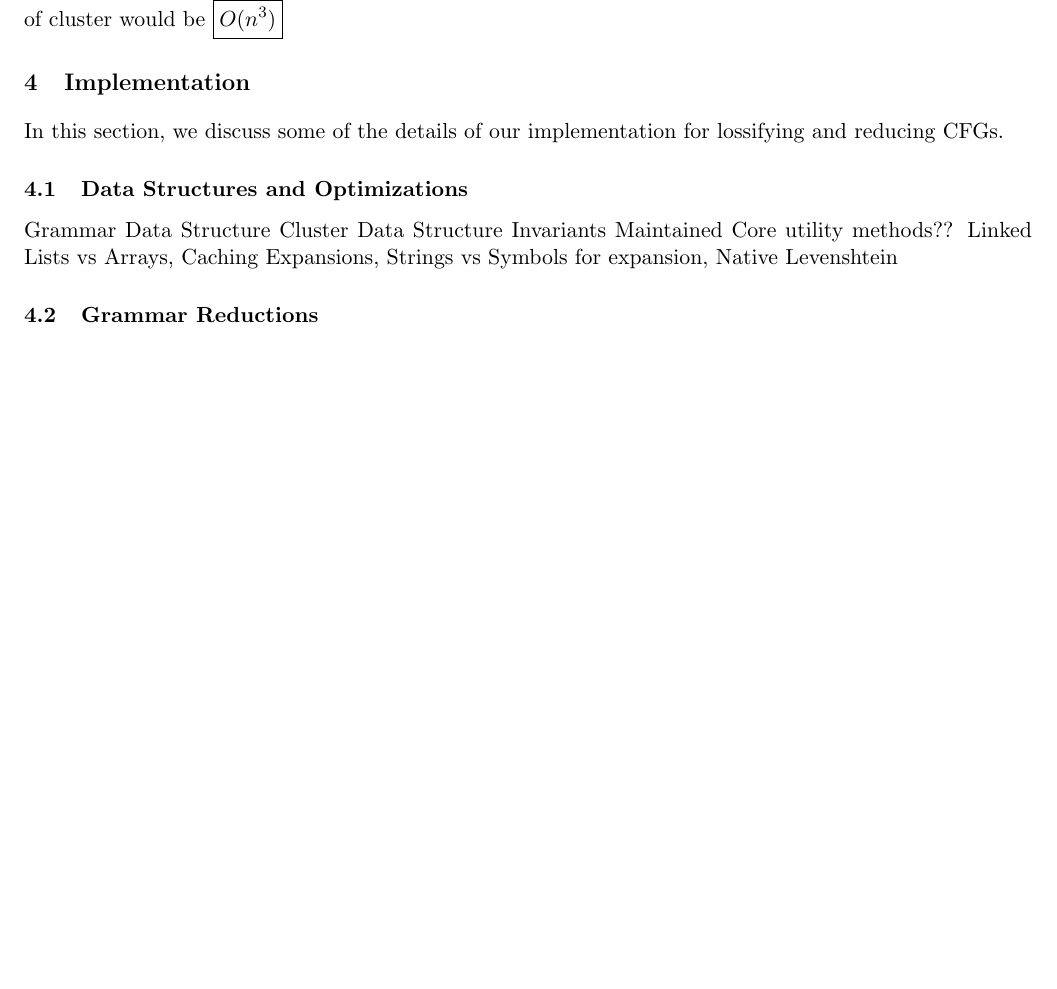
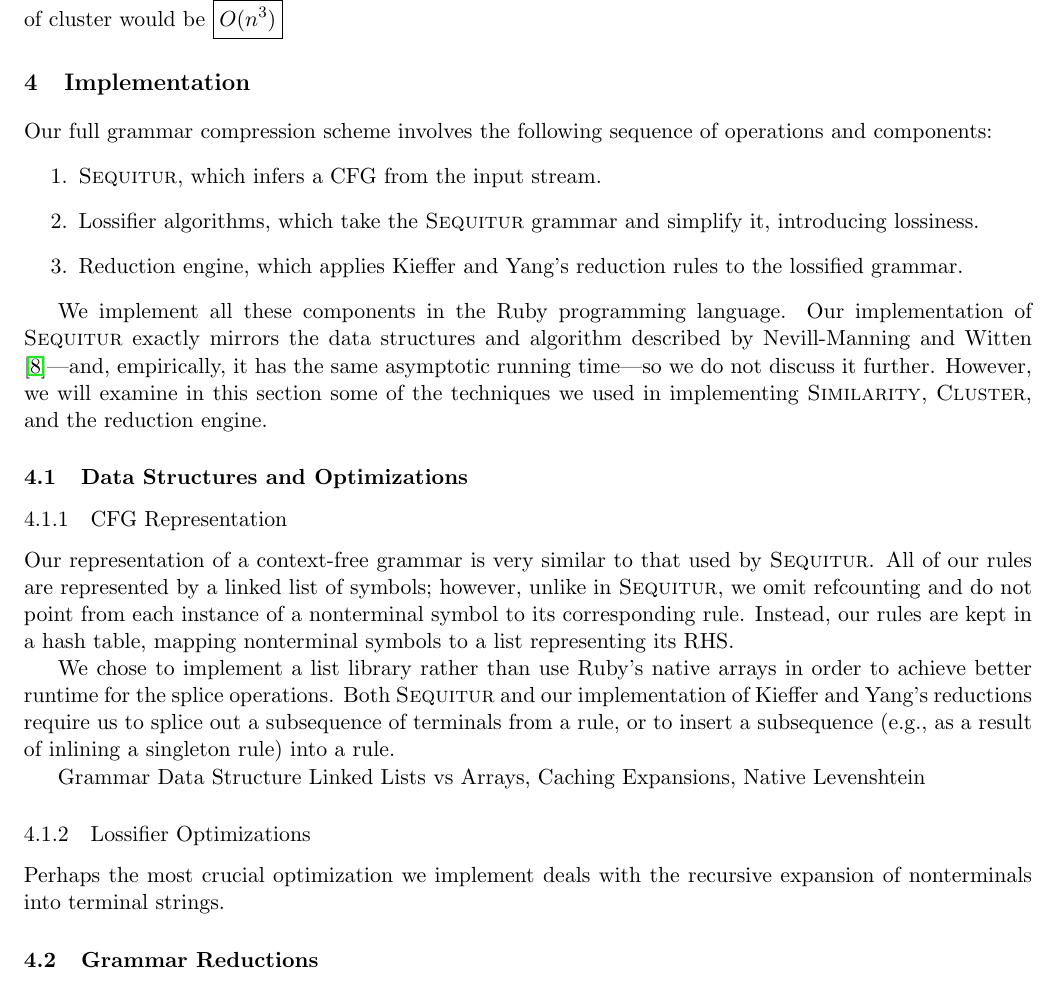
Before and after one commit to mxw/grmr, a LaTeX paper (tex/paper.tex): part of page 7 of 18 before the commit and part of page 7 of 19 after it, cut so that both start at the same text, the shorter picture padded with empty space. Compiled offline with pdfLaTeX.

Commit message:
Some Implementation section

```diff
--- a/tex/paper.tex
+++ b/tex/paper.tex
@@ -21,6 +21,7 @@
 
 \sectionfont{\large}
 \subsectionfont{\normalsize}
+\subsubsectionfont{\normalfont}
 
 %\setlength{\cftbeforesecskip}{0pt}
 
@@ -394,16 +396,47 @@ be $\boxed{O(n^3)}$
 
 \section{Implementation}
 
-In this section, we discuss some of the details of our implementation for
-lossifying and reducing CFGs.
+Our full grammar compression scheme involves the following sequence of
+operations and components:
+\begin{enumerate}
+  \item \Sequitur, which infers a CFG from the input stream.
+  \item Lossifier algorithms, which take the \Sequitur grammar and simplify it,
+    introducing lossiness.
+  \item Reduction engine, which applies Kieffer and Yang's reduction rules to
+    the lossified grammar.
+\end{enumerate}
+
+We implement all these components in the Ruby programming language.  Our
+implementation of \Sequitur exactly mirrors the data structures and algorithm
+described by Nevill-Manning and Witten \cite{sequitur}---and, empirically, it
+has the same asymptotic running time---so we do not discuss it further.
+However, we will examine in this section some of the techniques we used in
+implementing \Similarity, \Cluster, and the reduction engine.
 
 \subsection{Data Structures and Optimizations}
 
+\subsubsection{CFG Representation}
+
+Our representation of a context-free grammar is very similar to that used by
+\Sequitur.  All of our rules are represented by a linked list of symbols;
+however, unlike in \Sequitur, we omit refcounting and do not point from each
+instance of a nonterminal symbol to its corresponding rule.  Instead, our rules
+are kept in a hash table, mapping nonterminal symbols to a list representing
+its RHS.
+
+We chose to implement a list library rather than use Ruby's native arrays in
+order to achieve better runtime for the splice operations.  Both \Sequitur and
+our implementation of Kieffer and Yang's reductions require us to splice out a
+subsequence of terminals from a rule, or to insert a subsequence (e.g., as a
+result of inlining a singleton rule) into a rule.
+
 Grammar Data Structure
-Cluster Data Structure
-Invariants Maintained
-Core utility methods??
-Linked Lists vs Arrays, Caching Expansions, Strings vs Symbols for expansion, Native Levenshtein
+Linked Lists vs Arrays, Caching Expansions, Native Levenshtein
+
+\subsubsection{Lossifier Optimizations}
+
+Perhaps the most crucial optimization we implement deals with the recursive
+expansion of nonterminals into terminal strings.
 
 \subsection{Grammar Reductions}
 
```
Also changed, not shown: tex/paper.tex (1 more changed lines).
